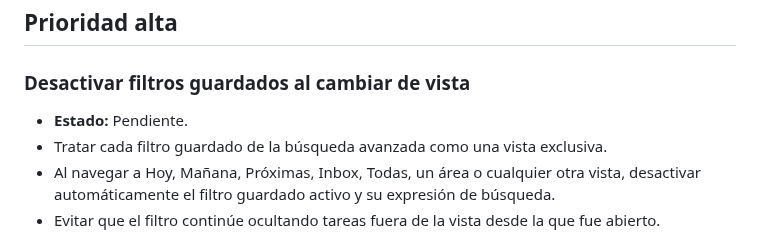
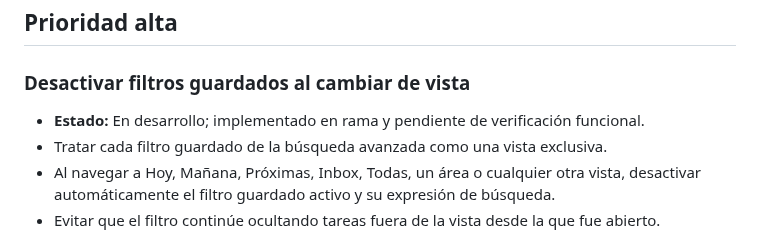
Before and after one commit to leonardotor-lm/Task-Engine-V2, a Markdown page: docs/roadmap/PENDIENTES.md, the part around the change. GitHub-like rendering.

Commit message:
Deactivate saved filters on navigation: docs/roadmap/PENDIENTES.md

```diff
--- a/docs/roadmap/PENDIENTES.md
+++ b/docs/roadmap/PENDIENTES.md
@@ -20,7 +20,7 @@ Debe actualizarse en la misma PR que complete, descarte o reprograme un punto.
 
 ### Desactivar filtros guardados al cambiar de vista
 
-- **Estado:** Pendiente.
+- **Estado:** En desarrollo; implementado en rama y pendiente de verificación funcional.
 - Tratar cada filtro guardado de la búsqueda avanzada como una vista exclusiva.
 - Al navegar a Hoy, Mañana, Próximas, Inbox, Todas, un área o cualquier otra vista, desactivar automáticamente el filtro guardado activo y su expresión de búsqueda.
 - Evitar que el filtro continúe ocultando tareas fuera de la vista desde la que fue abierto.
```
